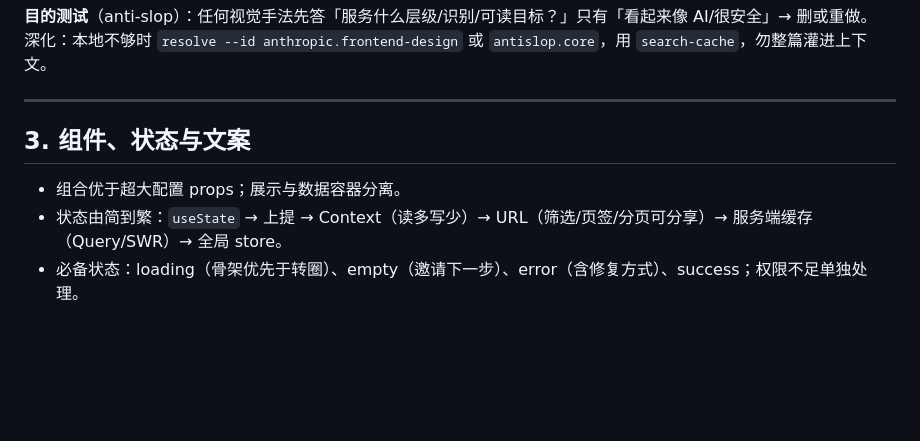
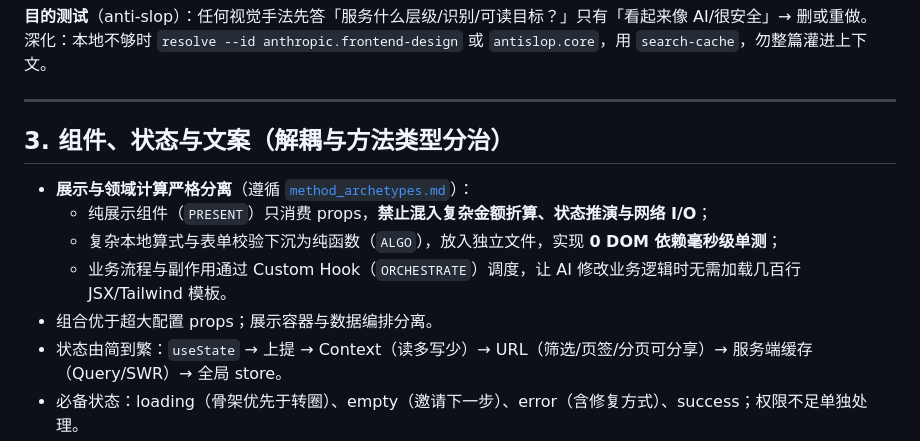
Before and after one commit to zhaoxuan-inside/hs-dev-skill, a Markdown page: references/frontend_craft.md, the part around the change. Rendered like a GitHub page; blank space fills up the shorter version.

```diff
--- a/references/frontend_craft.md
+++ b/references/frontend_craft.md
@@ -48,9 +48,13 @@ python scripts/rule_fetch.py resolve --id vercel.react-rules --rule async-parall
 
 ---
 
-## 3. 组件、状态与文案
+## 3. 组件、状态与文案（解耦与方法类型分治）
 
-- 组合优于超大配置 props；展示与数据容器分离。
+- **展示与领域计算严格分离**（遵循 [`method_archetypes.md`](method_archetypes.md)）：
+  - 纯展示组件（`PRESENT`）只消费 props，**禁止混入复杂金额折算、状态推演与网络 I/O**；
+  - 复杂本地算式与表单校验下沉为纯函数（`ALGO`），放入独立文件，实现 **0 DOM 依赖毫秒级单测**；
+  - 业务流程与副作用通过 Custom Hook（`ORCHESTRATE`）调度，让 AI 修改业务逻辑时无需加载几百行 JSX/Tailwind 模板。
+- 组合优于超大配置 props；展示容器与数据编排分离。
 - 状态由简到繁：`useState` → 上提 → Context（读多写少）→ URL（筛选/页签/分页可分享）→ 服务端缓存（Query/SWR）→ 全局 store。
 - 必备状态：loading（骨架优先于转圈）、empty（邀请下一步）、error（含修复方式）、success；权限不足单独处理。
 - 交互用真正的 `button`/`a`；图标按钮补 `aria-label`；dialog 打开时焦点管理；破坏性操作需确认或可撤销。
```
Also changed, not shown: references/frontend_arch.md (+17 -6 lines), references/method_archetypes.md (+54 -0 lines).
